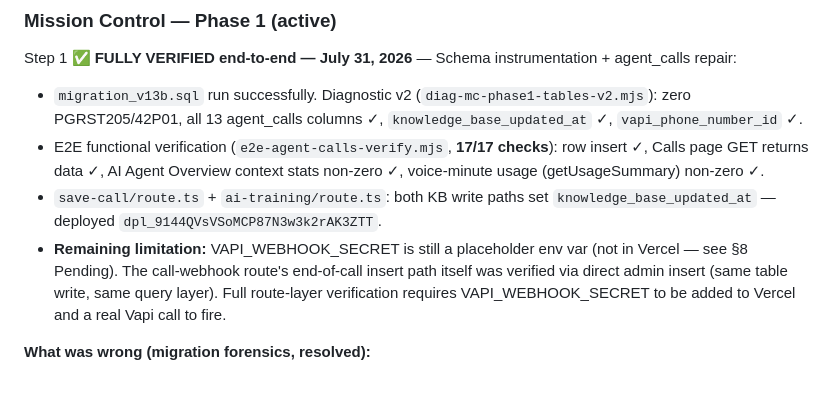
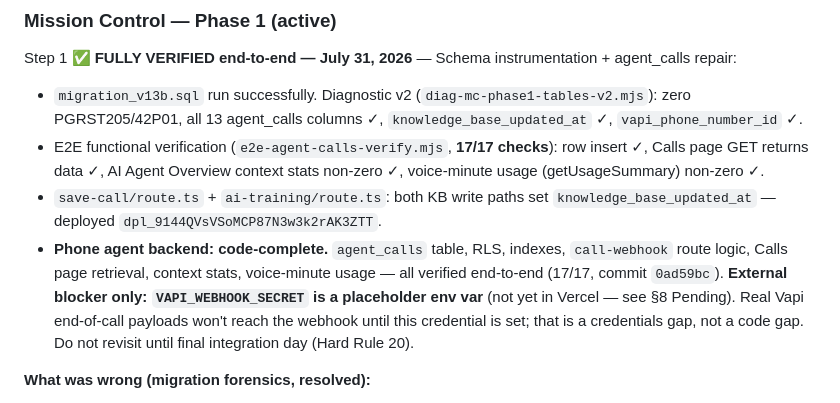
Before and after one commit to ahmedharrabiworks-sys/vela, a Markdown page: CLAUDE.md, the part around one of its changes. Rendered like a GitHub page.

```diff
--- a/CLAUDE.md
+++ b/CLAUDE.md
@@ -203,7 +203,7 @@ Step 1 ✅ **FULLY VERIFIED end-to-end — July 31, 2026** — Schema instrument
 - `migration_v13b.sql` run successfully. Diagnostic v2 (`diag-mc-phase1-tables-v2.mjs`): zero PGRST205/42P01, all 13 agent_calls columns ✓, `knowledge_base_updated_at` ✓, `vapi_phone_number_id` ✓.
 - E2E functional verification (`e2e-agent-calls-verify.mjs`, **17/17 checks**): row insert ✓, Calls page GET returns data ✓, AI Agent Overview context stats non-zero ✓, voice-minute usage (getUsageSummary) non-zero ✓.
 - `save-call/route.ts` + `ai-training/route.ts`: both KB write paths set `knowledge_base_updated_at` — deployed `dpl_9144QVsVSoMCP87N3w3k2rAK3ZTT`.
-- **Remaining limitation:** VAPI_WEBHOOK_SECRET is still a placeholder env var (not in Vercel — see §8 Pending). The call-webhook route's end-of-call insert path itself was verified via direct admin insert (same table write, same query layer). Full route-layer verification requires VAPI_WEBHOOK_SECRET to be added to Vercel and a real Vapi call to fire.
+- **Phone agent backend: code-complete.** `agent_calls` table, RLS, indexes, `call-webhook` route logic, Calls page retrieval, context stats, voice-minute usage — all verified end-to-end (17/17, commit `0ad59bc`). **External blocker only: `VAPI_WEBHOOK_SECRET` is a placeholder env var** (not yet in Vercel — see §8 Pending). Real Vapi end-of-call payloads won't reach the webhook until this credential is set; that is a credentials gap, not a code gap. Do not revisit until final integration day (Hard Rule 20).
 
 **What was wrong (migration forensics, resolved):**
 - `agent_calls` was never reliably in production. migration_v6.sql ran without `NOTIFY pgrst, 'reload schema'` → PostgREST PGRST205 on all API calls, silently caught by try/catch. End-of-call records discarded, Calls page always empty, call stats always 0 since phone agent launch.
```
Also changed, not shown: other parts of CLAUDE.md (+1 -1 lines).
